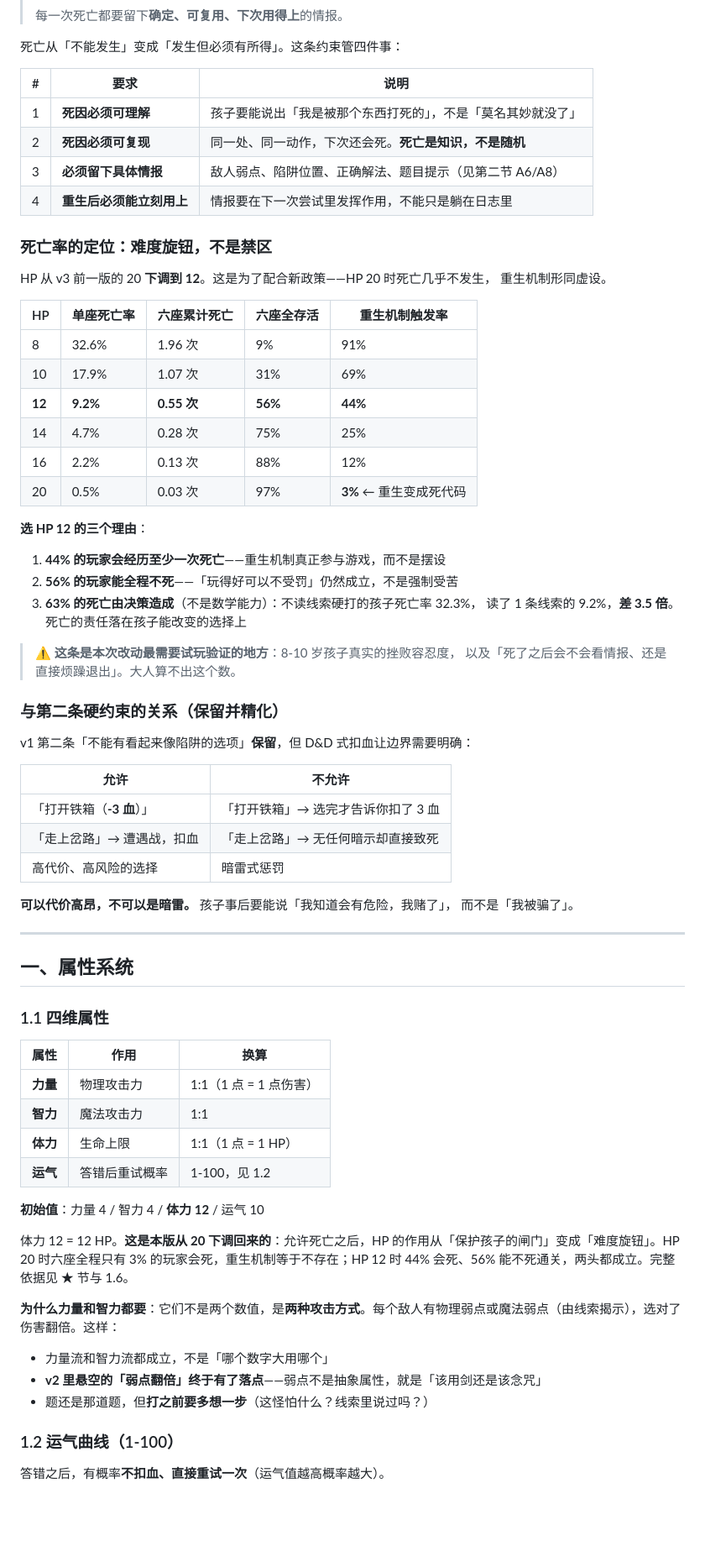
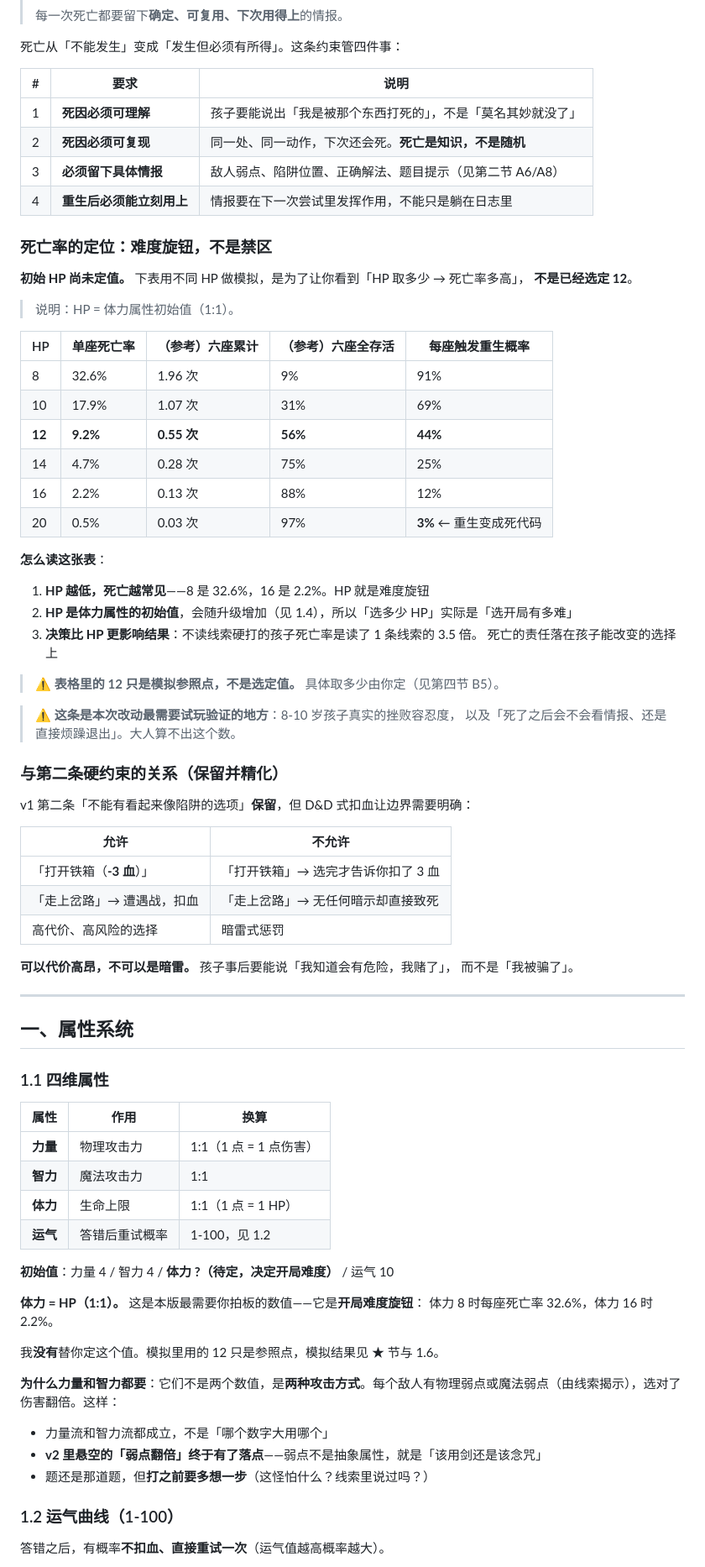
Before and after one commit to ypingzhao/Oscar-adventure-game, a Markdown page: docs/游戏设计方案_v3.md, the part around one of its changes. Shown at 84% size. Drawn GitHub-style; blank space fills up the shorter version.

```diff
--- a/docs/游戏设计方案_v3.md
+++ b/docs/游戏设计方案_v3.md
@@ -31,32 +31,37 @@
 
 死亡从「不能发生」变成「发生但必须有所得」。这条约束管四件事：
 
-| # | 要求 | 说明 |
-|---|---|---|
-| 1 | **死因必须可理解** | 孩子要能说出「我是被那个东西打死的」，不是「莫名其妙就没了」 |
-| 2 | **死因必须可复现** | 同一处、同一动作，下次还会死。**死亡是知识，不是随机** |
-| 3 | **必须留下具体情报** | 敌人弱点、陷阱位置、正确解法、题目提示（见第二节 A6/A8） |
-| 4 | **重生后必须能立刻用上** | 情报要在下一次尝试里发挥作用，不能只是躺在日志里 |
+|#|要求|说明|
+|-|-|-|
+|1|**死因必须可理解**|孩子要能说出「我是被那个东西打死的」，不是「莫名其妙就没了」|
+|2|**死因必须可复现**|同一处、同一动作，下次还会死。**死亡是知识，不是随机**|
+|3|**必须留下具体情报**|敌人弱点、陷阱位置、正确解法、题目提示（见第二节 A6/A8）|
+|4|**重生后必须能立刻用上**|情报要在下一次尝试里发挥作用，不能只是躺在日志里|
 
 ### 死亡率的定位：难度旋钮，不是禁区
 
-HP 从 v3 前一版的 20 **下调到 12**。这是为了配合新政策——HP 20 时死亡几乎不发生，
-重生机制形同虚设。
+**初始 HP 尚未定值。** 下表用不同 HP 做模拟，是为了让你看到「HP 取多少 → 死亡率多高」，
+**不是已经选定 12**。
 
-| HP | 单座死亡率 | 六座累计死亡 | 六座全存活 | **重生机制触发率** |
-|---|---|---|---|---|
-| 8 | 32.6% | 1.96 次 | 9% | 91% |
-| 10 | 17.9% | 1.07 次 | 31% | 69% |
-| **12** | **9.2%** | **0.55 次** | **56%** | **44%** |
-| 14 | 4.7% | 0.28 次 | 75% | 25% |
-| 16 | 2.2% | 0.13 次 | 88% | 12% |
-| 20 | 0.5% | 0.03 次 | 97% | **3%** ← 重生变成死代码 |
+> 说明：HP = 体力属性初始值（1:1）。
 
-**选 HP 12 的三个理由**：
-1. **44% 的玩家会经历至少一次死亡**——重生机制真正参与游戏，而不是摆设
-2. **56% 的玩家能全程不死**——「玩得好可以不受罚」仍然成立，不是强制受苦
-3. **63% 的死亡由决策造成**（不是数学能力）：不读线索硬打的孩子死亡率 32.3%，
-   读了 1 条线索的 9.2%，**差 3.5 倍**。死亡的责任落在孩子能改变的选择上
+|HP|单座死亡率|（参考）六座累计|（参考）六座全存活|**每座触发重生概率**|
+|-|-|-|-|-|
+|8|32.6%|1.96 次|9%|91%|
+|10|17.9%|1.07 次|31%|69%|
+|**12**|**9.2%**|**0.55 次**|**56%**|**44%**|
+|14|4.7%|0.28 次|75%|25%|
+|16|2.2%|0.13 次|88%|12%|
+|20|0.5%|0.03 次|97%|**3%** ← 重生变成死代码|
+
+**怎么读这张表**：
+
+1. **HP 越低，死亡越常见**——8 是 32.6%，16 是 2.2%。HP 就是难度旋钮
+2. **HP 是体力属性的初始值**，会随升级增加（见 1.4），所以「选多少 HP」实际是「选开局有多难」
+3. **决策比 HP 更影响结果**：不读线索硬打的孩子死亡率是读了 1 条线索的 3.5 倍。
+   死亡的责任落在孩子能改变的选择上
+
+> ⚠ **表格里的 12 只是模拟参照点，不是选定值。** 具体取多少由你定（见第四节 B5）。
 
 > ⚠ **这条是本次改动最需要试玩验证的地方**：8-10 岁孩子真实的挫败容忍度，
 > 以及「死了之后会不会看情报、还是直接烦躁退出」。大人算不出这个数。
@@ -65,11 +70,11 @@ HP 从 v3 前一版的 20 **下调到 12**。这是为了配合新政策——HP
 
 v1 第二条「不能有看起来像陷阱的选项」**保留**，但 D&D 式扣血让边界需要明确：
 
-| 允许 | 不允许 |
-|---|---|
-| 「打开铁箱（**-3 血**）」 | 「打开铁箱」→ 选完才告诉你扣了 3 血 |
-| 「走上岔路」→ 遭遇战，扣血 | 「走上岔路」→ 无任何暗示却直接致死 |
-| 高代价、高风险的选择 | 暗雷式惩罚 |
+|允许|不允许|
+|-|-|
+|「打开铁箱（**-3 血**）」|「打开铁箱」→ 选完才告诉你扣了 3 血|
+|「走上岔路」→ 遭遇战，扣血|「走上岔路」→ 无任何暗示却直接致死|
+|高代价、高风险的选择|暗雷式惩罚|
 
 **可以代价高昂，不可以是暗雷。** 孩子事后要能说「我知道会有危险，我赌了」，
 而不是「我被骗了」。
@@ -80,22 +85,25 @@ v1 第二条「不能有看起来像陷阱的选项」**保留**，但 D&D 式
 
 ### 1.1 四维属性
 
-| 属性 | 作用 | 换算 |
-|---|---|---|
-| **力量** | 物理攻击力 | 1:1（1 点 = 1 点伤害） |
-| **智力** | 魔法攻击力 | 1:1 |
-| **体力** | 生命上限 | 1:1（1 点 = 1 HP） |
-| **运气** | 答错后重试概率 | 1-100，见 1.2 |
+|属性|作用|换算|
+|-|-|-|
+|**力量**|物理攻击力|1:1（1 点 = 1 点伤害）|
+|**智力**|魔法攻击力|1:1|
+|**体力**|生命上限|1:1（1 点 = 1 HP）|
+|**运气**|答错后重试概率|1-100，见 1.2|
 
-**初始值**：力量 4 / 智力 4 / **体力 12** / 运气 10
+**初始值**：力量 4 / 智力 4 / **体力 ?（待定，决定开局难度）** / 运气 10
 
-体力 12 = 12 HP。**这是本版从 20 下调回来的**：允许死亡之后，HP 的作用从「保护孩子的闸门」变成「难度旋钮」。HP 20 时六座全程只有 3% 的玩家会死，重生机制等于不存在；HP 12 时 44% 会死、56% 能不死通关，两头都成立。完整依据见 ★ 节与 1.6。
+**体力 = HP（1:1）。** 这是本版最需要你拍板的数值——它是**开局难度旋钮**：
+体力 8 时每座死亡率 32.6%，体力 16 时 2.2%。
+
+我**没有**替你定这个值。模拟里用的 12 只是参照点，模拟结果见 ★ 节与 1.6。
 
 **为什么力量和智力都要**：它们不是两个数值，是**两种攻击方式**。每个敌人有物理弱点或魔法弱点（由线索揭示），选对了伤害翻倍。这样：
 
-- 力量流和智力流都成立，不是「哪个数字大用哪个」
-- **v2 里悬空的「弱点翻倍」终于有了落点**——弱点不是抽象属性，就是「该用剑还是该念咒」
-- 题还是那道题，但**打之前要多想一步**（这怪怕什么？线索里说过吗？）
+* 力量流和智力流都成立，不是「哪个数字大用哪个」
+* **v2 里悬空的「弱点翻倍」终于有了落点**——弱点不是抽象属性，就是「该用剑还是该念咒」
+* 题还是那道题，但**打之前要多想一步**（这怪怕什么？线索里说过吗？）
 
 ### 1.2 运气曲线（1-100）
 
```
Also changed, not shown: other parts of docs/游戏设计方案_v3.md (+210 -154 lines).
